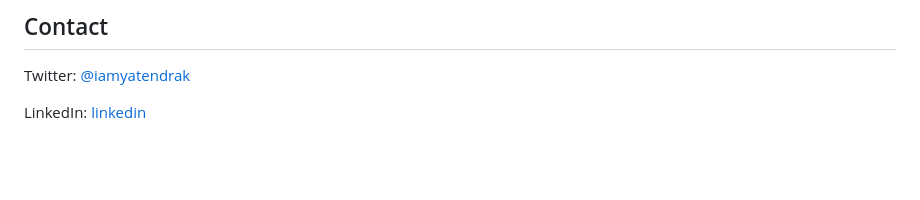
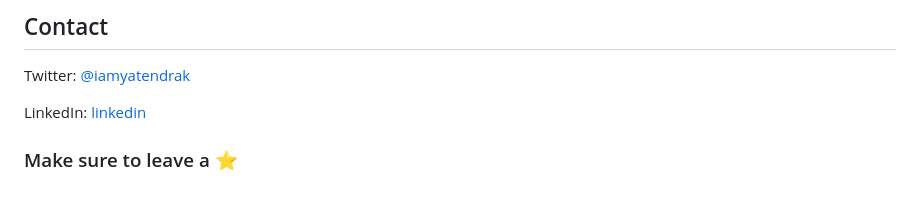
Before and after one commit to yatendra2001/ai_buddy, a Markdown page: README.md, the part around the change. GitHub-like rendering; blank space fills up the shorter version.

Commit message:
docs: update README.md

```diff
--- a/README.md
+++ b/README.md
@@ -139,6 +139,8 @@ Twitter: [@iamyatendrak](https://twitter.com/iamyatendrak)
 
 LinkedIn: [linkedin](https://www.linkedin.com/in/iamyatendrak/)
 
+### Make sure to leave a ⭐️
+
 
 <!-- MARKDOWN LINKS & IMAGES -->
 <!-- https://www.markdownguide.org/basic-syntax/#reference-style-links -->
```
